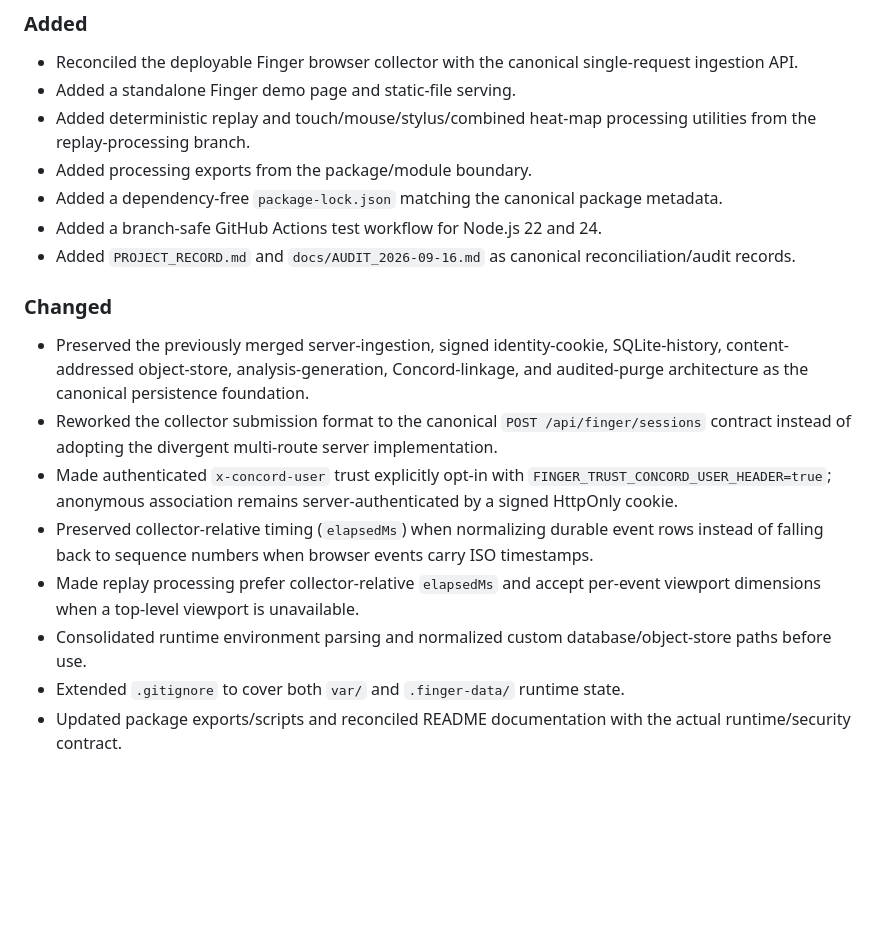
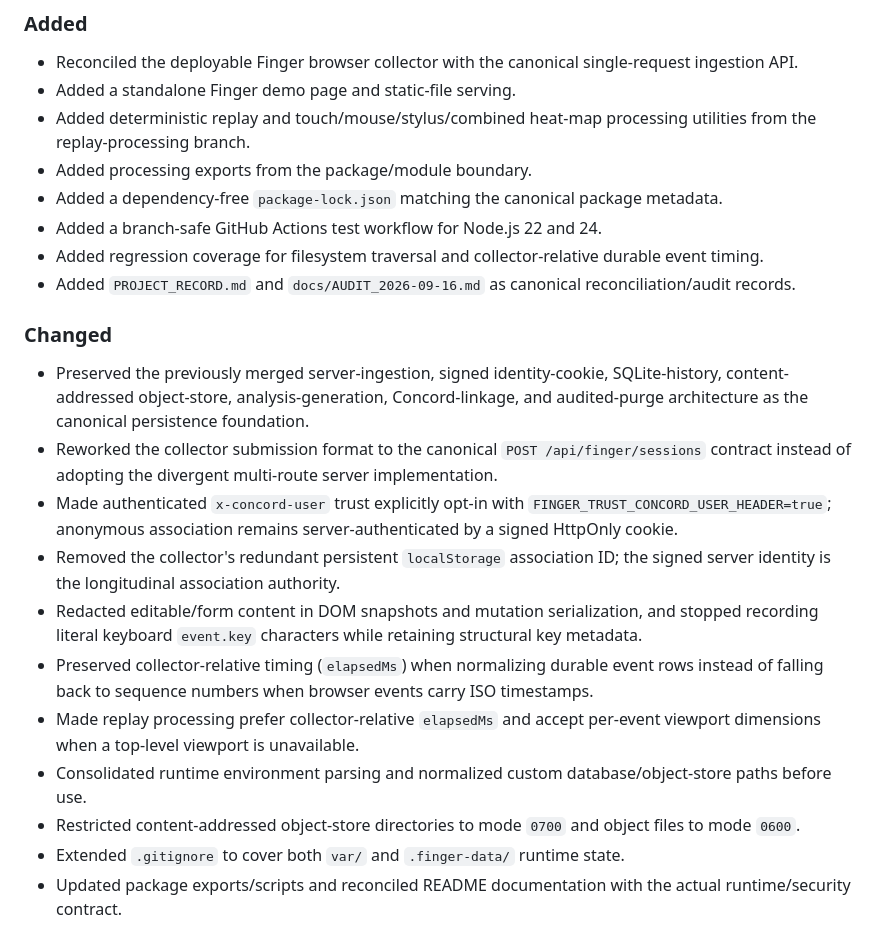
Before and after one commit to ptown16801-lang/concord, a Markdown page: CHANGELOG.md, the part around the change. Rendered like a GitHub page; blank space fills up the shorter version.

Commit message:
Record final Finger privacy and filesystem hardening

```diff
--- a/CHANGELOG.md
+++ b/CHANGELOG.md
@@ -12,6 +12,7 @@ This file consolidates the implementation history that was previously split acro
 - Added processing exports from the package/module boundary.
 - Added a dependency-free `package-lock.json` matching the canonical package metadata.
 - Added a branch-safe GitHub Actions test workflow for Node.js 22 and 24.
+- Added regression coverage for filesystem traversal and collector-relative durable event timing.
 - Added `PROJECT_RECORD.md` and `docs/AUDIT_2026-09-16.md` as canonical reconciliation/audit records.
 
 ### Changed
@@ -19,9 +20,12 @@ This file consolidates the implementation history that was previously split acro
 - Preserved the previously merged server-ingestion, signed identity-cookie, SQLite-history, content-addressed object-store, analysis-generation, Concord-linkage, and audited-purge architecture as the canonical persistence foundation.
 - Reworked the collector submission format to the canonical `POST /api/finger/sessions` contract instead of adopting the divergent multi-route server implementation.
 - Made authenticated `x-concord-user` trust explicitly opt-in with `FINGER_TRUST_CONCORD_USER_HEADER=true`; anonymous association remains server-authenticated by a signed HttpOnly cookie.
+- Removed the collector's redundant persistent `localStorage` association ID; the signed server identity is the longitudinal association authority.
+- Redacted editable/form content in DOM snapshots and mutation serialization, and stopped recording literal keyboard `event.key` characters while retaining structural key metadata.
 - Preserved collector-relative timing (`elapsedMs`) when normalizing durable event rows instead of falling back to sequence numbers when browser events carry ISO timestamps.
 - Made replay processing prefer collector-relative `elapsedMs` and accept per-event viewport dimensions when a top-level viewport is unavailable.
 - Consolidated runtime environment parsing and normalized custom database/object-store paths before use.
+- Restricted content-addressed object-store directories to mode `0700` and object files to mode `0600`.
 - Extended `.gitignore` to cover both `var/` and `.finger-data/` runtime state.
 - Updated package exports/scripts and reconciled README documentation with the actual runtime/security contract.
 
```
